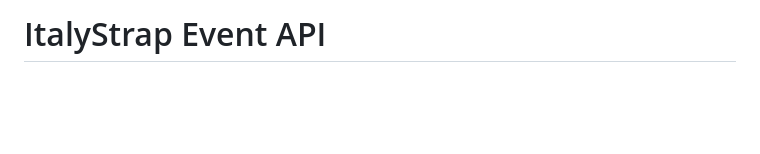
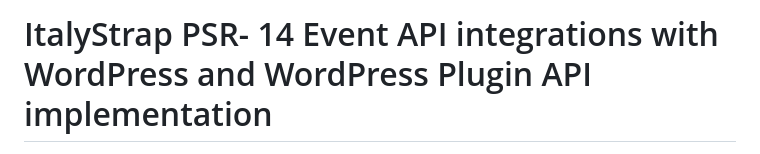
Before and after one commit to ItalyStrap/event, a Markdown page: README.md, the part around the change printed below. GitHub-like rendering; blank space fills up the shorter version.

```diff
--- a/README.md
+++ b/README.md
@@ -1,2 +1,2 @@
-# ItalyStrap Event API
+# ItalyStrap PSR- 14 Event API integrations with WordPress and WordPress Plugin API implementation
 
```
Also changed, not shown: other parts of README.md (+1 -1 lines).
